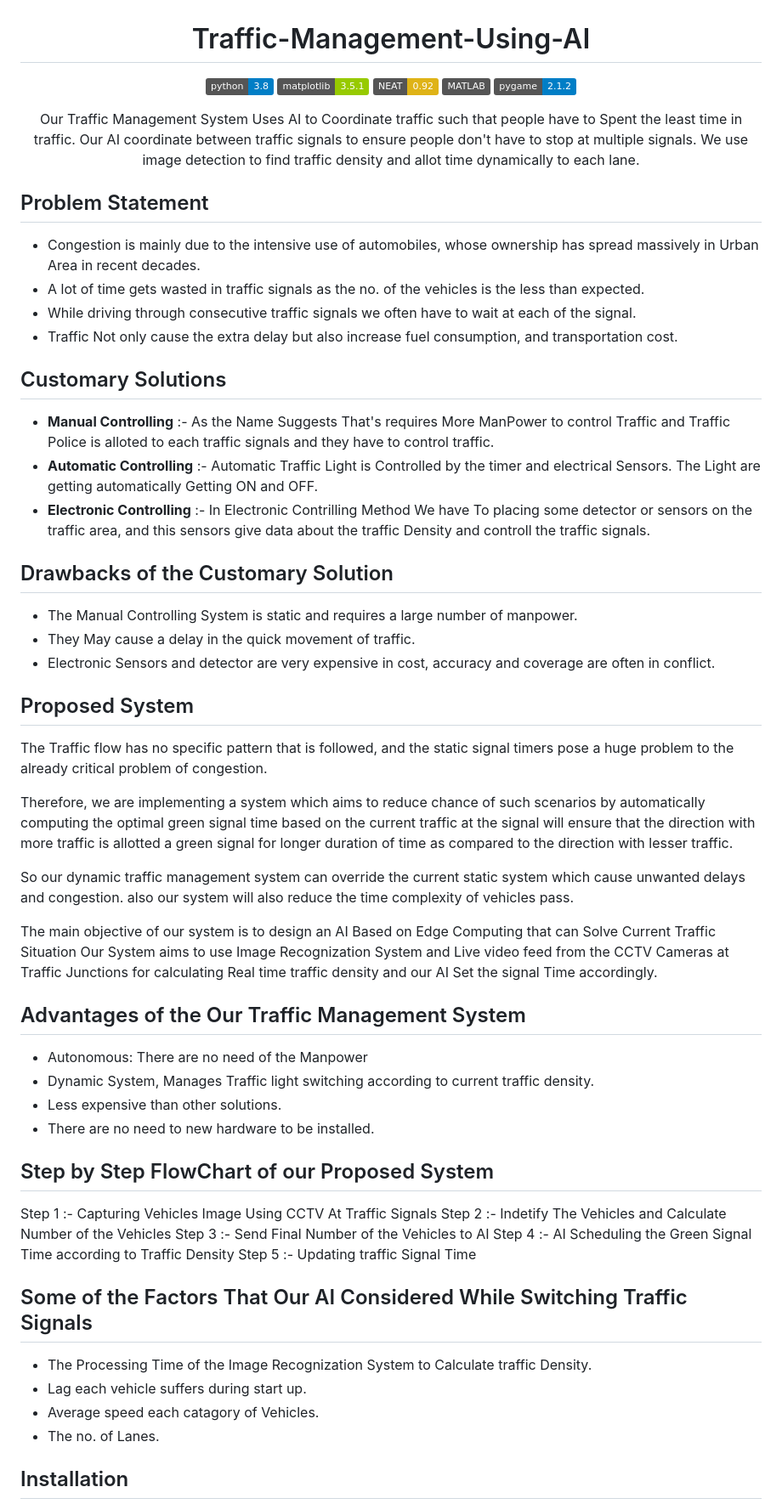
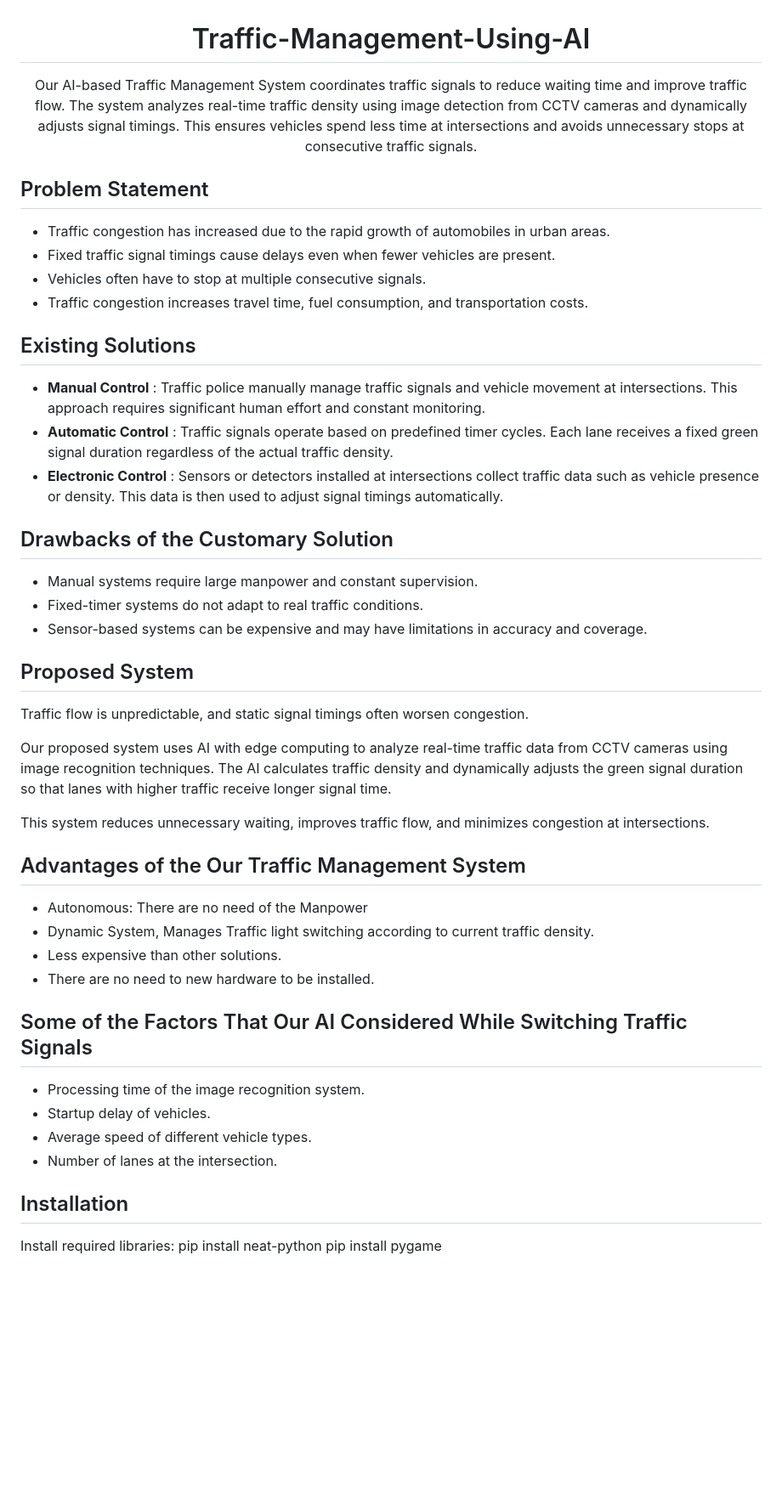
Before and after one commit to raaga1128/smart_traffic_management_for_urban_congestion_SIH2025-2050prob.-, a Markdown page: README.md, the part around one of its changes. Shown at 85% size. Drawn GitHub-style; badges without logos; blank space fills up the shorter version.

```diff
--- a/README.md
+++ b/README.md
@@ -1,39 +1,31 @@
 <div align = "center">
 
 # Traffic-Management-Using-AI
-
-[![Python version](https://img.shields.io/badge/python-3.8-blue.svg)](https://www.python.org/downloads/release/python-370/)
-[![Python version](https://img.shields.io/badge/matplotlib-3.5.1-green.svg)](https://pypi.org/project/matplotlib/)
-[![Python version](https://img.shields.io/badge/NEAT-0.92-yellow.svg)](https://pypi.org/project/neat-python/)
-[![MATLAB](https://img.shields.io/badge/MATLAB-gray.svg)](https://www.mathworks.com/products/matlab.html)
-[![Python version](https://img.shields.io/badge/pygame-2.1.2-blue.svg)](https://pypi.org/project/pygame/)
- <p> Our Traffic Management System Uses AI to Coordinate traffic such that people have to Spent the least time in traffic. Our AI coordinate between traffic signals to ensure people don't have to stop at multiple signals. We use image detection to find traffic density and allot time dynamically to each lane.</p>
+ <p> Our AI-based Traffic Management System coordinates traffic signals to reduce waiting time and improve traffic flow. The system analyzes real-time traffic density using image detection from CCTV cameras and dynamically adjusts signal timings. This ensures vehicles spend less time at intersections and avoids unnecessary stops at consecutive traffic signals.</p>
 </div>
 
  ## Problem Statement
- * Congestion is mainly due to the intensive use of automobiles, whose ownership has spread massively in Urban Area in recent decades.
- * A lot of time gets wasted in traffic signals as the no. of the vehicles is the less than expected.
- * While driving through consecutive traffic signals we often have to wait at each of the signal.
- * Traffic Not only cause the extra delay but also increase fuel consumption, and transportation cost.
+ * Traffic congestion has increased due to the rapid growth of automobiles in urban areas.
+ * Fixed traffic signal timings cause delays even when fewer vehicles are present.
+ * Vehicles often have to stop at multiple consecutive signals.
+ * Traffic congestion increases travel time, fuel consumption, and transportation costs.
 
-## Customary Solutions
-* **Manual Controlling** :- As the Name Suggests That's requires More ManPower to control Traffic and Traffic Police is alloted to each traffic signals and they have to control traffic.
-* **Automatic Controlling** :- Automatic Traffic Light is Controlled by the timer and electrical Sensors. The Light are getting automatically Getting ON and OFF.
-* **Electronic Controlling** :- In Electronic Contrilling Method We have To placing some detector or sensors on the traffic area, and this sensors give data about the traffic Density and controll the traffic signals.
+## Existing Solutions
+* **Manual Control** : Traffic police manually manage traffic signals and vehicle movement at intersections. This approach requires significant human effort and constant monitoring.
+* **Automatic Control** : Traffic signals operate based on predefined timer cycles. Each lane receives a fixed green signal duration regardless of the actual traffic density.
+* **Electronic Control** : Sensors or detectors installed at intersections collect traffic data such as vehicle presence or density. This data is then used to adjust signal timings automatically.
 
 ## Drawbacks of the Customary Solution
-* The Manual Controlling System is static and requires a large number of manpower.
-* They May cause a delay in the quick movement of traffic.
-* Electronic Sensors and detector are very expensive in cost, accuracy and coverage are often in conflict.
+* Manual systems require large manpower and constant supervision.
+* Fixed-timer systems do not adapt to real traffic conditions.
+* Sensor-based systems can be expensive and may have limitations in accuracy and coverage.
 
 ## Proposed System
-<p>The Traffic flow has no specific pattern that is followed, and the static signal timers pose a huge problem to the already critical problem of congestion.</p>
+<p>Traffic flow is unpredictable, and static signal timings often worsen congestion.
 
-<p>Therefore, we are implementing a system which aims to reduce chance of such scenarios by automatically computing the optimal green signal time based on the current traffic at the signal will ensure that the direction with more traffic is allotted a green signal for longer duration of time as compared to the direction with lesser traffic.</p>
+Our proposed system uses AI with edge computing to analyze real-time traffic data from CCTV cameras using image recognition techniques. The AI calculates traffic density and dynamically adjusts the green signal duration so that lanes with higher traffic receive longer signal time.
 
-<p>So our dynamic traffic management system can override the current static system which cause unwanted delays and congestion. also our system will also reduce the time complexity of vehicles pass.</p>
-
-<p>The main objective of our system is to design an AI Based on Edge Computing that can Solve Current Traffic Situation Our System aims to use Image Recognization System and Live video feed from the CCTV Cameras at Traffic Junctions for calculating Real time traffic density and our AI Set the signal Time accordingly.</p>
+This system reduces unnecessary waiting, improves traffic flow, and minimizes congestion at intersections.</p>
 
 ## Advantages of the Our Traffic Management System
 * Autonomous: There are no need of the Manpower
@@ -41,18 +33,14 @@
 * Less expensive than other solutions.
 * There are no need to new hardware to be installed.
 
-## Step by Step FlowChart of our Proposed System
-Step 1 :- Capturing Vehicles Image Using CCTV At Traffic Signals</br>
-Step 2 :- Indetify The Vehicles and Calculate Number of the Vehicles</br>
-Step 3 :- Send Final Number of the Vehicles to AI</br>
-Step 4 :- AI Scheduling the Green Signal Time according to Traffic Density</br>
-Step 5 :- Updating traffic Signal Time</br>
-
 ## Some of the Factors That Our AI Considered  While Switching Traffic Signals
-* The Processing Time of the Image Recognization System to Calculate traffic Density.
-* Lag each vehicle suffers during start up.
-* Average speed each catagory of Vehicles.
-* The no. of Lanes.
+* Processing time of the image recognition system.
+* Startup delay of vehicles.
+* Average speed of different vehicle types.
+* Number of lanes at the intersection.
 
 ## Installation
+Install required libraries:
+               pip install neat-python
+               pip install pygame
 
```
Also changed, not shown: other parts of README.md (+10 -52 lines).
